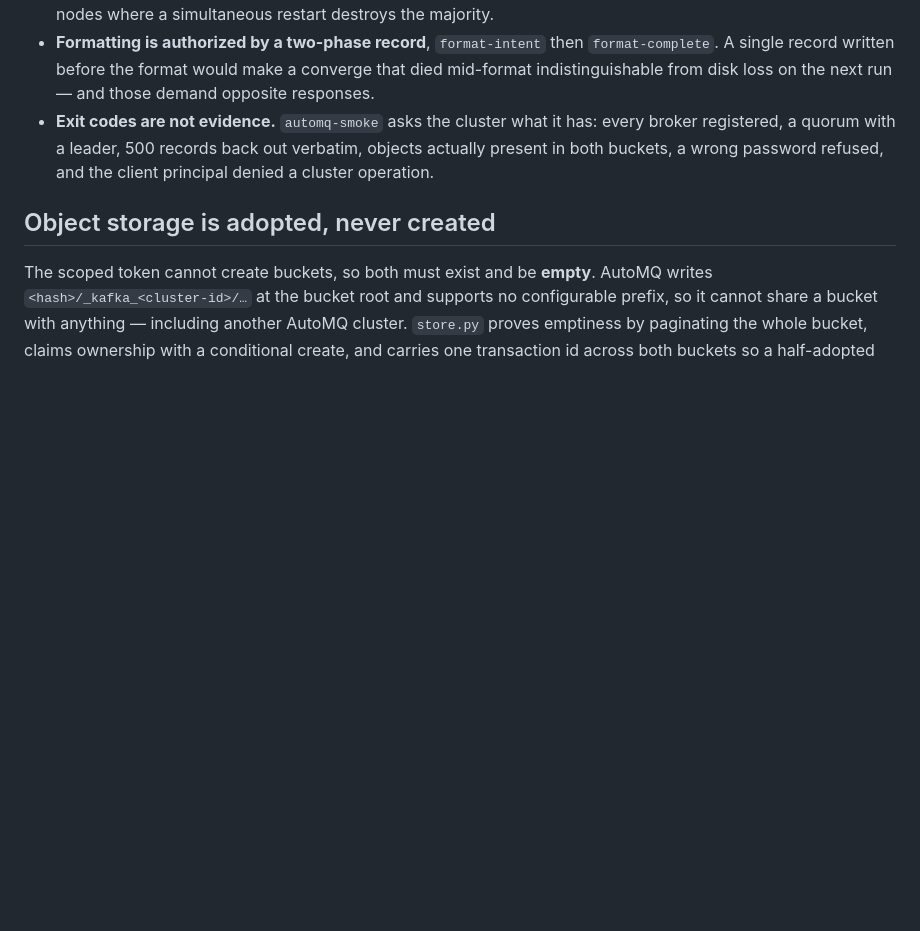
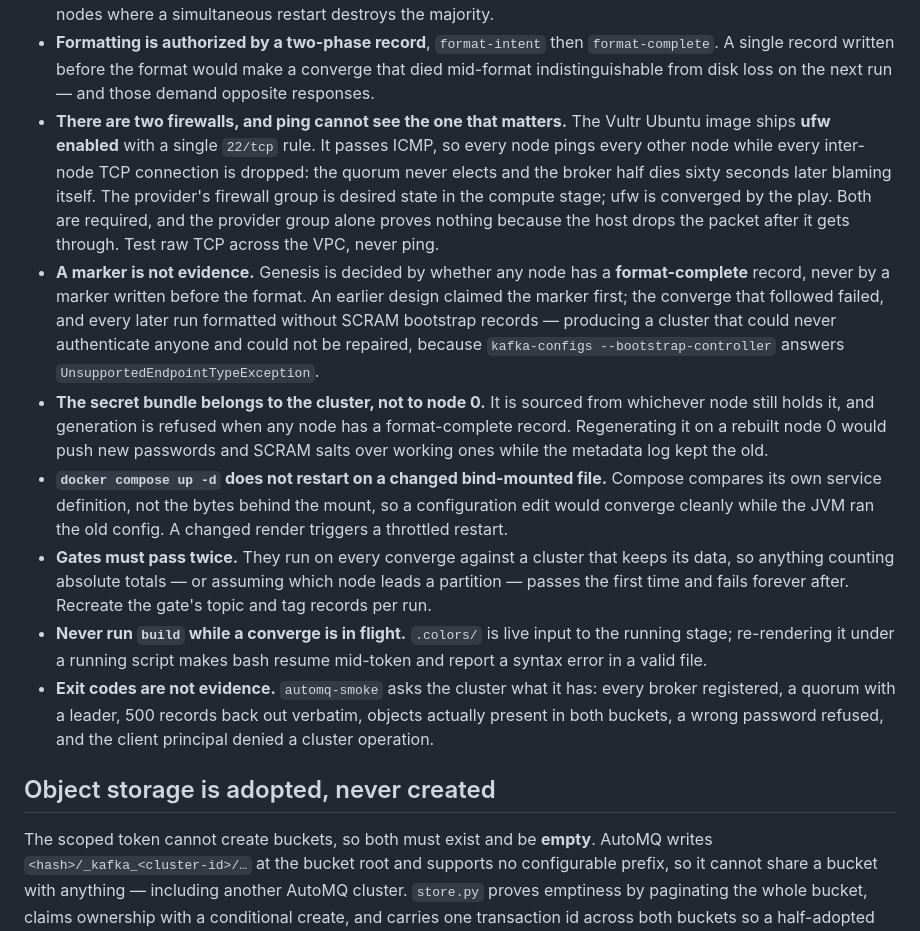
Before and after one commit to getcolors/automq, a Markdown page: CLAUDE.md, the part around the change. Rendered like a GitHub page; blank space fills up the shorter version.

Commit message:
Write the traps into the package's own guidance
Six lessons that cost a converge each, in the file an agent reads before
touching this package: the two firewalls and why ping cannot see the one
that matters; genesis decided by evidence rather than a marker; the secret
bundle belonging to the cluster and not to node 0; Compose not restarting
on a changed bind-mounted file; gates that must pass twice; and never
running build while a converge is in flight.

Co-Authored-By: Claude Opus 5 <noreply@anthropic.com>
Claude-Session: https://claude.ai/code/session_01VoQ5ZLsLX7U9Xb1ALe6N6U

```diff
--- a/CLAUDE.md
+++ b/CLAUDE.md
@@ -63,6 +63,37 @@ the pinned tag** when bumping `automq-image`.
   `format-complete`. A single record written before the format would make a
   converge that died mid-format indistinguishable from disk loss on the next
   run — and those demand opposite responses.
+- **There are two firewalls, and ping cannot see the one that matters.** The
+  Vultr Ubuntu image ships **ufw enabled** with a single `22/tcp` rule. It
+  passes ICMP, so every node pings every other node while every inter-node TCP
+  connection is dropped: the quorum never elects and the broker half dies sixty
+  seconds later blaming itself. The provider's firewall group is desired state
+  in the compute stage; ufw is converged by the play. Both are required, and
+  the provider group alone proves nothing because the host drops the packet
+  after it gets through. Test raw TCP across the VPC, never ping.
+- **A marker is not evidence.** Genesis is decided by whether any node has a
+  **format-complete** record, never by a marker written before the format. An
+  earlier design claimed the marker first; the converge that followed failed,
+  and every later run formatted without SCRAM bootstrap records — producing a
+  cluster that could never authenticate anyone and could not be repaired,
+  because `kafka-configs --bootstrap-controller` answers
+  `UnsupportedEndpointTypeException`.
+- **The secret bundle belongs to the cluster, not to node 0.** It is sourced
+  from whichever node still holds it, and generation is refused when any node
+  has a format-complete record. Regenerating it on a rebuilt node 0 would push
+  new passwords and SCRAM salts over working ones while the metadata log kept
+  the old.
+- **`docker compose up -d` does not restart on a changed bind-mounted file.**
+  Compose compares its own service definition, not the bytes behind the mount,
+  so a configuration edit would converge cleanly while the JVM ran the old
+  config. A changed render triggers a throttled restart.
+- **Gates must pass twice.** They run on every converge against a cluster that
+  keeps its data, so anything counting absolute totals — or assuming which node
+  leads a partition — passes the first time and fails forever after. Recreate
+  the gate's topic and tag records per run.
+- **Never run `build` while a converge is in flight.** `.colors/` is live input
+  to the running stage; re-rendering it under a running script makes bash
+  resume mid-token and report a syntax error in a valid file.
 - **Exit codes are not evidence.** `automq-smoke` asks the cluster what it has:
   every broker registered, a quorum with a leader, 500 records back out
   verbatim, objects actually present in both buckets, a wrong password refused,
```
